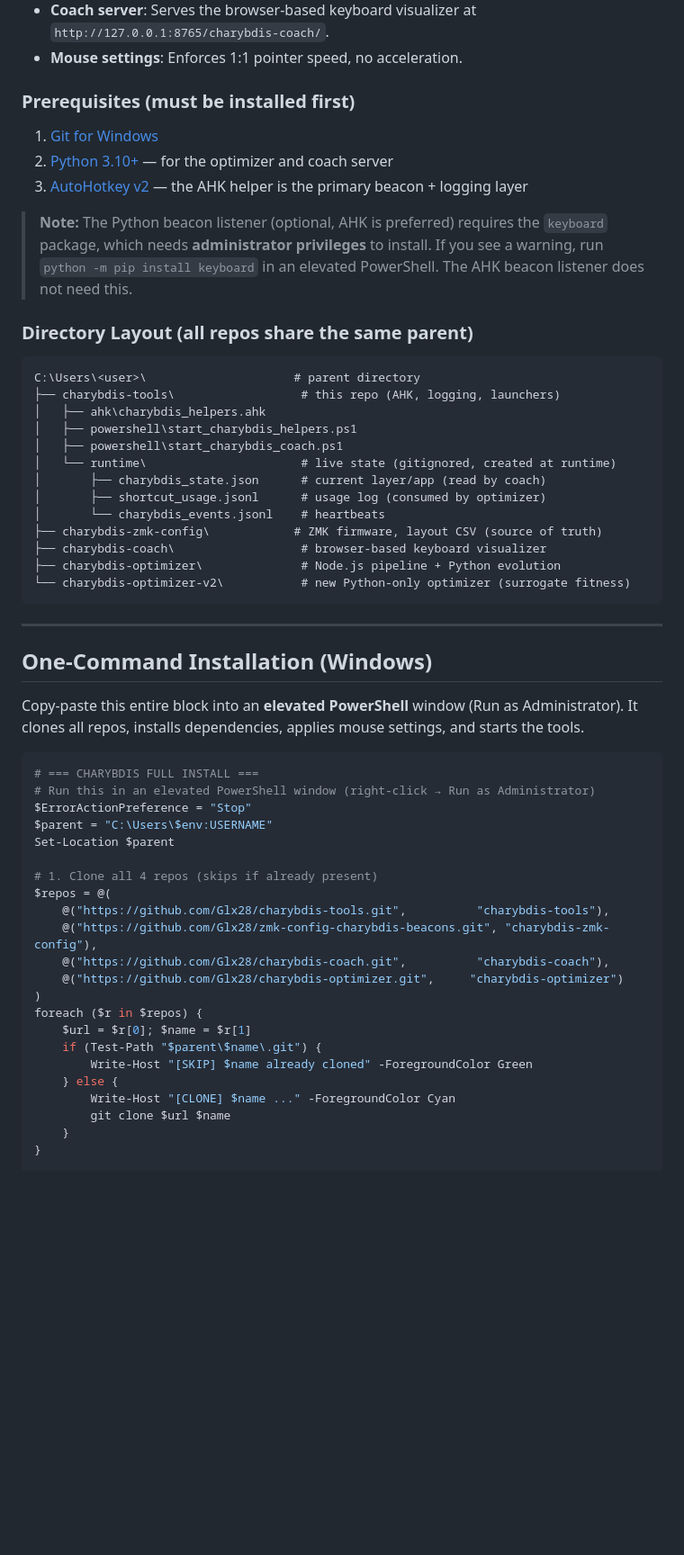
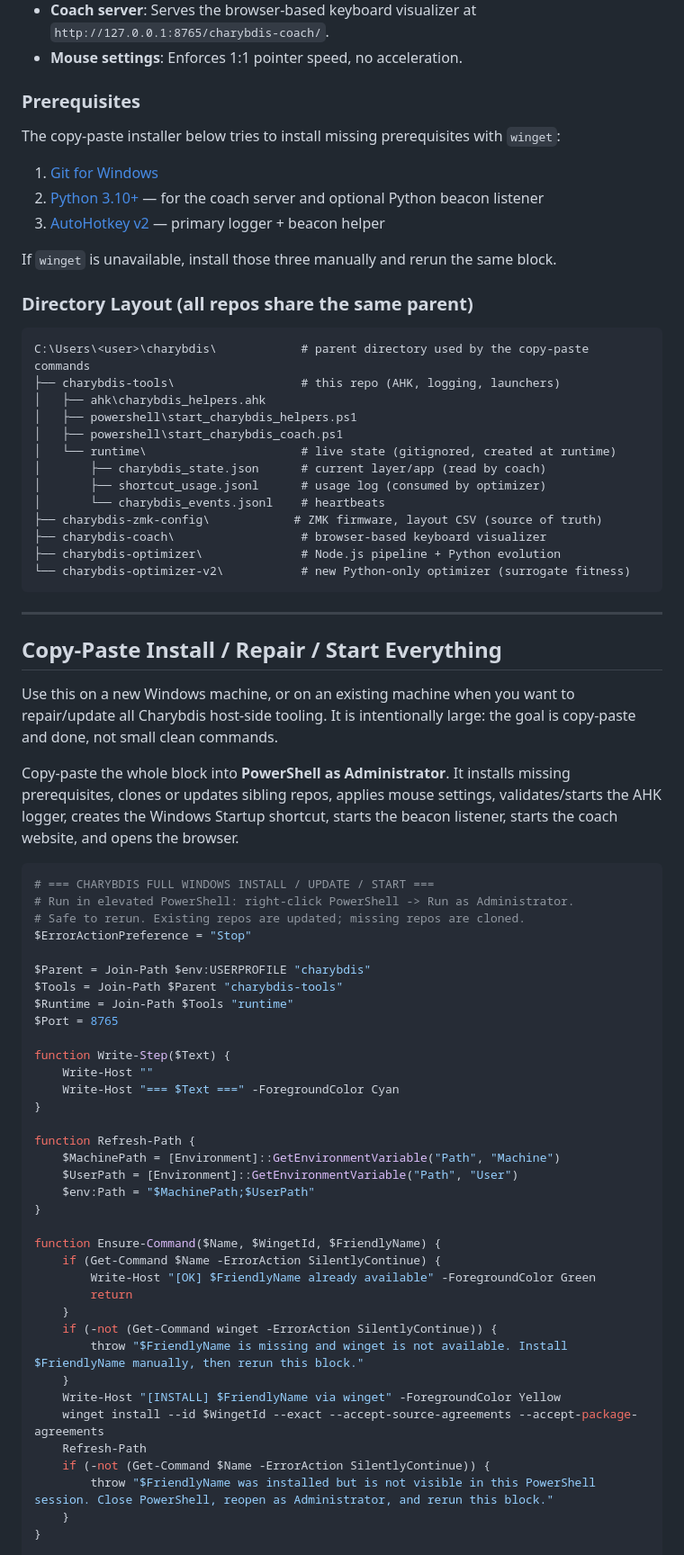
Before and after one commit to Glx28/charybdis-tools, a Markdown page: README.md, the part around one of its changes. Shown at 90% size. GitHub-like rendering; blank space fills up the shorter version.

Commit message:
Document one-paste Windows setup

````diff
--- a/README.md
+++ b/README.md
@@ -14,16 +14,19 @@ If you are an AI agent reading this repo, here is everything you need to know in
 - **Coach server**: Serves the browser-based keyboard visualizer at `http://127.0.0.1:8765/charybdis-coach/`.
 - **Mouse settings**: Enforces 1:1 pointer speed, no acceleration.
 
-### Prerequisites (must be installed first)
+### Prerequisites
+
+The copy-paste installer below tries to install missing prerequisites with `winget`:
+
 1. [Git for Windows](https://git-scm.com/download/win)
-2. [Python 3.10+](https://www.python.org/downloads/) — for the optimizer and coach server
-3. [AutoHotkey v2](https://www.autohotkey.com/) — the AHK helper is the primary beacon + logging layer
+2. [Python 3.10+](https://www.python.org/downloads/) — for the coach server and optional Python beacon listener
+3. [AutoHotkey v2](https://www.autohotkey.com/) — primary logger + beacon helper
 
-> **Note:** The Python beacon listener (optional, AHK is preferred) requires the `keyboard` package, which needs **administrator privileges** to install. If you see a warning, run `python -m pip install keyboard` in an elevated PowerShell. The AHK beacon listener does not need this.
+If `winget` is unavailable, install those three manually and rerun the same block.
 
 ### Directory Layout (all repos share the same parent)
 ```
-C:\Users\<user>\                     # parent directory
+C:\Users\<user>\charybdis\            # parent directory used by the copy-paste commands
 ├── charybdis-tools\                  # this repo (AHK, logging, launchers)
 │   ├── ahk\charybdis_helpers.ahk
 │   ├── powershell\start_charybdis_helpers.ps1
@@ -40,31 +43,47 @@ C:\Users\<user>\                     # parent directory
 
 ---
 
-## One-Command Installation (Windows)
+## Copy-Paste Install / Repair / Start Everything
 
-Copy-paste this entire block into an **elevated PowerShell** window (Run as Administrator). It clones all repos, installs dependencies, applies mouse settings, and starts the tools.
+Use this on a new Windows machine, or on an existing machine when you want to repair/update all Charybdis host-side tooling. It is intentionally large: the goal is copy-paste and done, not small clean commands.
+
+Copy-paste the whole block into **PowerShell as Administrator**. It installs missing prerequisites, clones or updates sibling repos, applies mouse settings, validates/starts the AHK logger, creates the Windows Startup shortcut, starts the beacon listener, starts the coach website, and opens the browser.
 
 ```powershell
-# === CHARYBDIS FULL INSTALL ===
-# Run this in an elevated PowerShell window (right-click → Run as Administrator)
+# === CHARYBDIS FULL WINDOWS INSTALL / UPDATE / START ===
+# Run in elevated PowerShell: right-click PowerShell -> Run as Administrator.
+# Safe to rerun. Existing repos are updated; missing repos are cloned.
 $ErrorActionPreference = "Stop"
-$parent = "C:\Users\$env:USERNAME"
-Set-Location $parent
 
-# 1. Clone all 4 repos (skips if already present)
-$repos = @(
-    @("https://github.com/Glx28/charybdis-tools.git",          "charybdis-tools"),
-    @("https://github.com/Glx28/zmk-config-charybdis-beacons.git", "charybdis-zmk-config"),
-    @("https://github.com/Glx28/charybdis-coach.git",          "charybdis-coach"),
-    @("https://github.com/Glx28/charybdis-optimizer.git",     "charybdis-optimizer")
-)
-foreach ($r in $repos) {
-    $url = $r[0]; $name = $r[1]
-    if (Test-Path "$parent\$name\.git") {
-        Write-Host "[SKIP] $name already cloned" -ForegroundColor Green
-    } else {
-        Write-Host "[CLONE] $name ..." -ForegroundColor Cyan
-        git clone $url $name
+$Parent = Join-Path $env:USERPROFILE "charybdis"
+$Tools = Join-Path $Parent "charybdis-tools"
+$Runtime = Join-Path $Tools "runtime"
+$Port = 8765
+
+function Write-Step($Text) {
+    Write-Host ""
+    Write-Host "=== $Text ===" -ForegroundColor Cyan
+}
+
+function Refresh-Path {
+    $MachinePath = [Environment]::GetEnvironmentVariable("Path", "Machine")
+    $UserPath = [Environment]::GetEnvironmentVariable("Path", "User")
+    $env:Path = "$MachinePath;$UserPath"
+}
+
+function Ensure-Command($Name, $WingetId, $FriendlyName) {
+    if (Get-Command $Name -ErrorAction SilentlyContinue) {
+        Write-Host "[OK] $FriendlyName already available" -ForegroundColor Green
+        return
+    }
+    if (-not (Get-Command winget -ErrorAction SilentlyContinue)) {
+        throw "$FriendlyName is missing and winget is not available. Install $FriendlyName manually, then rerun this block."
+    }
+    Write-Host "[INSTALL] $FriendlyName via winget" -ForegroundColor Yellow
+    winget install --id $WingetId --exact --accept-source-agreements --accept-package-agreements
+    Refresh-Path
+    if (-not (Get-Command $Name -ErrorAction SilentlyContinue)) {
+        throw "$FriendlyName was installed but is not visible in this PowerShell session. Close PowerShell, reopen as Administrator, and rerun this block."
     }
 }
 
````
Also changed, not shown: other parts of README.md (+116 -40 lines).
